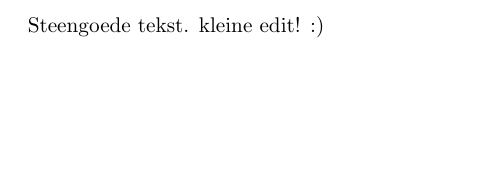
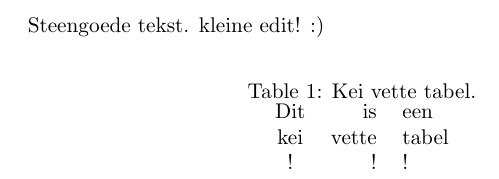
Before and after one commit to tfiers/PenO3_Time_Scaling_2013, a LaTeX document (verslag.tex): part of the page, cut so that both start at the same text, the shorter picture padded with empty space. Compiled offline with pdfLaTeX.

Commit message:
Tabel toegevoegd

```diff
--- a/verslag.tex
+++ b/verslag.tex
@@ -2,4 +2,14 @@
 \begin{document}
 Steengoede tekst.
 kleine edit! :)
+\begin{table}[h]
+	\centering
+	\caption{Kei vette tabel.}
+	\label{tb:table}
+	\begin{tabular}{crl}
+		Dit & is & een \\
+		kei & vette & tabel \\
+		! & ! & ! \\
+	\end{tabular}
+\end{table}
 \end{document}
```
Also changed, not shown: verslag.pdf.
